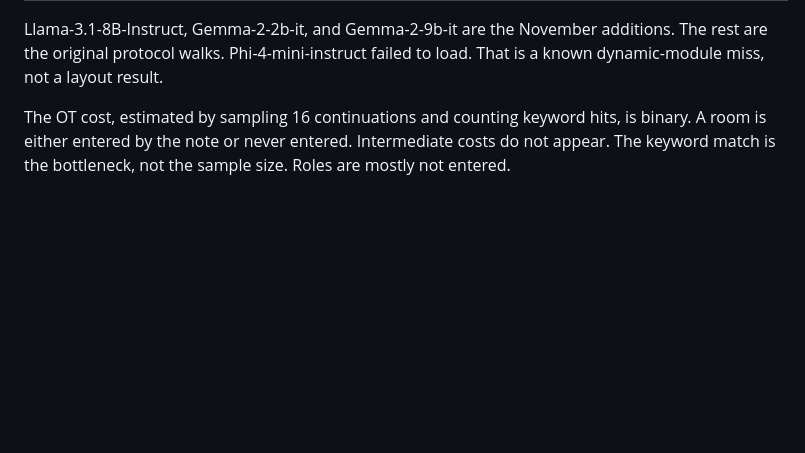
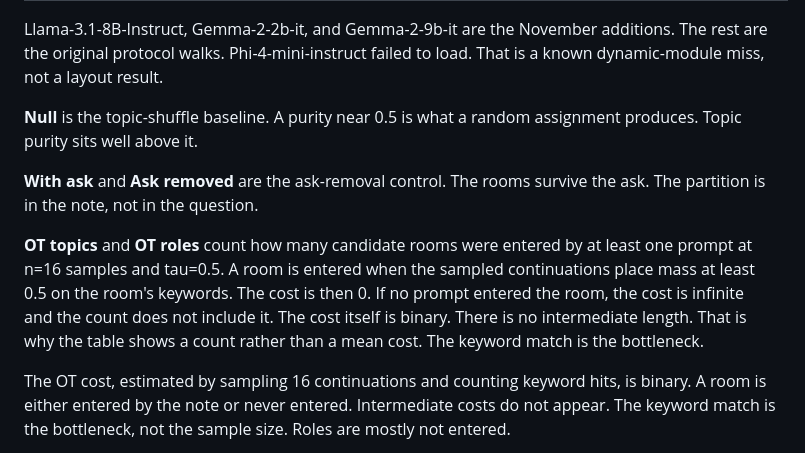
Before and after one commit to kummahiih/regret-heuristic, a Markdown page: paper/intent_v2.md, the part around the change. Drawn GitHub-style; blank space fills up the shorter version.

Commit message:
paper: explain the added table columns

```diff
--- a/paper/intent_v2.md
+++ b/paper/intent_v2.md
@@ -144,6 +144,12 @@ On every model tested, topic purity sits at the ceiling. Strategy purity sits at
 | Gemma-2-9b-it | 1.00 | 0.50 | 0.50 | 1.00 | 1.00 | 1.00 | 0.29 | 5/8 | 1/6 |
 
 Llama-3.1-8B-Instruct, Gemma-2-2b-it, and Gemma-2-9b-it are the November additions. The rest are the original protocol walks. Phi-4-mini-instruct failed to load. That is a known dynamic-module miss, not a layout result.
+
+**Null** is the topic-shuffle baseline. A purity near 0.5 is what a random assignment produces. Topic purity sits well above it.
+
+**With ask** and **Ask removed** are the ask-removal control. The rooms survive the ask. The partition is in the note, not in the question.
+
+**OT topics** and **OT roles** count how many candidate rooms were entered by at least one prompt at n=16 samples and tau=0.5. A room is entered when the sampled continuations place mass at least 0.5 on the room's keywords. The cost is then 0. If no prompt entered the room, the cost is infinite and the count does not include it. The cost itself is binary. There is no intermediate length. That is why the table shows a count rather than a mean cost. The keyword match is the bottleneck.
 
 The OT cost, estimated by sampling 16 continuations and counting keyword hits, is binary. A room is either entered by the note or never entered. Intermediate costs do not appear. The keyword match is the bottleneck, not the sample size. Roles are mostly not entered.
 
```
